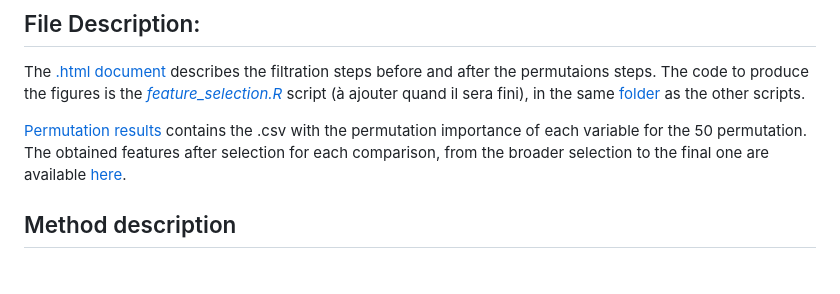
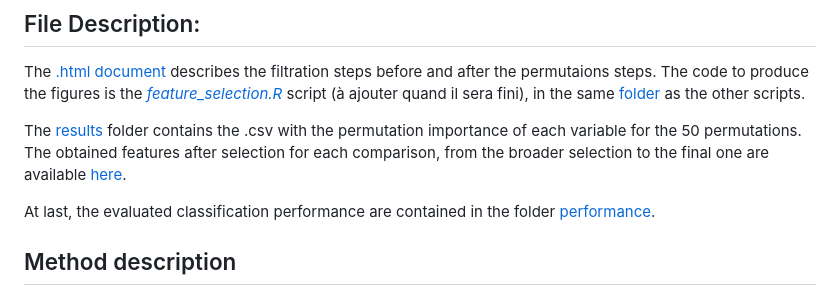
Before and after one commit to acolajanni/Signature_matrix_TabulaSapiens, a Markdown page: README.md, the part around the change. Drawn GitHub-style; blank space fills up the shorter version.

```diff
--- a/README.md
+++ b/README.md
@@ -26,7 +26,9 @@ Alternatively, the data *Tabula Sapiens - Blood* can be directly downloaded.
 The [.html document](/markdown/feature_selection_v2.html) describes the filtration steps before and after the permutaions steps. The code to produce the figures is the [*feature_selection.R*](/scripts/Feature_selection.R) script (à ajouter quand il sera fini), in the same [folder](/scripts/) as the other scripts.
 
 
-[Permutation results](/results) contains the .csv with the permutation importance of each variable for the 50 permutation. The obtained features after selection for each comparison, from the broader selection to the final one are available [here](/genesets).
+The [results](/results) folder contains the .csv with the permutation importance of each variable for the 50 permutations. The obtained features after selection for each comparison, from the broader selection to the final one are available [here](/genesets).
+
+At last, the evaluated classification performance are contained in the folder [performance](/performance).
 
 
 ## Method description
```
